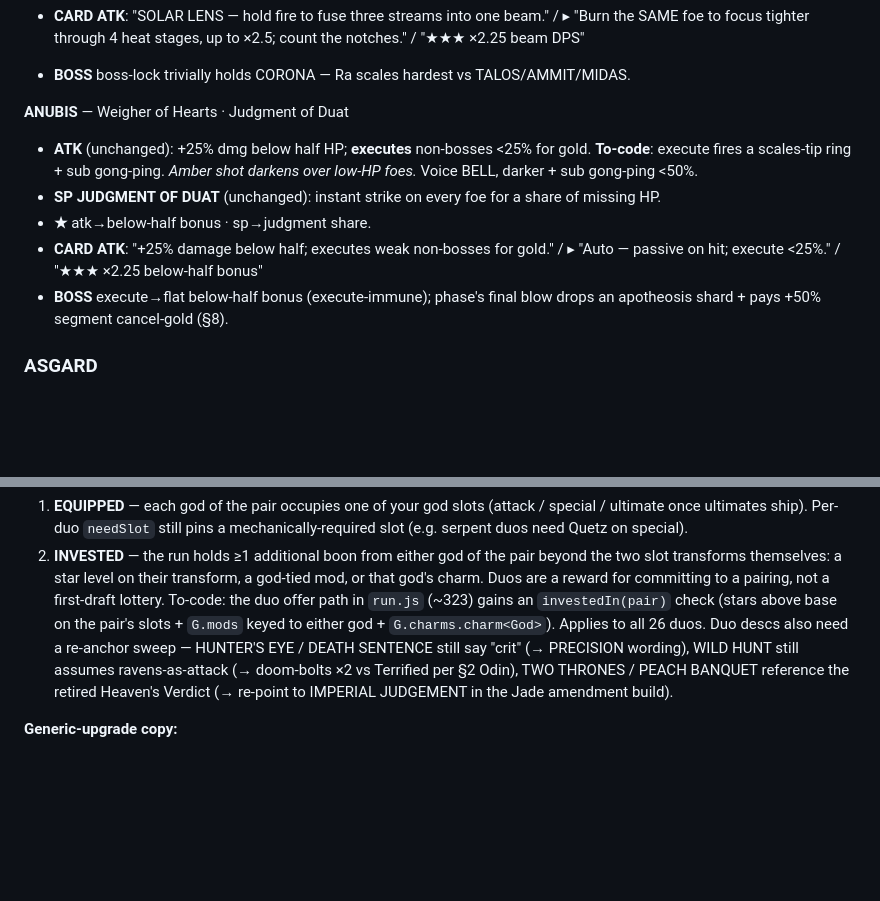
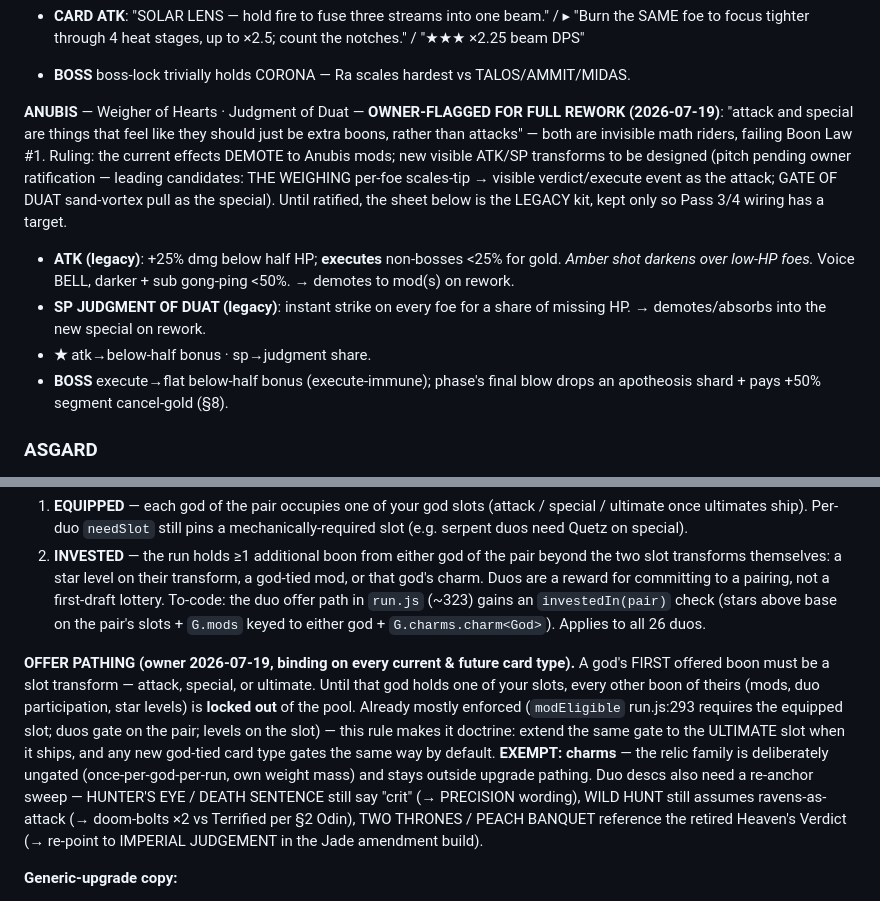
Before and after one commit to kangofthecastle/goldwake, a Markdown page: BOONS.md, 2 parts joined by grey strips. Drawn GitHub-style; blank space fills up the shorter version.

Commit message:
BOONS.md: offer-pathing doctrine + Anubis flagged for full rework
Owner 2026-07-19: a god's first boon must be a slot transform (attack/special/
ultimate) — all other god boons locked out until then; charms exempt (relics
sit outside upgrade pathing). Anubis attack+special ruled invisible math
riders — legacy effects demote to mods, new visible transforms pending pitch.

Co-Authored-By: Claude Fable 5 <noreply@anthropic.com>

```diff
--- a/BOONS.md
+++ b/BOONS.md
@@ -169,12 +169,17 @@ armory, Odin NINE NIGHTS, Heimdall THE BIFRÖST.
   through 4 heat stages, up to ×2.5; count the notches." / "★★★ ×2.25 beam DPS"
 - **BOSS** boss-lock trivially holds CORONA — Ra scales hardest vs TALOS/AMMIT/MIDAS.
 
-**ANUBIS** — Weigher of Hearts · Judgment of Duat
-- **ATK** (unchanged): +25% dmg below half HP; **executes** non-bosses <25% for gold. **To-code**: execute fires a
-  scales-tip ring + sub gong-ping. *Amber shot darkens over low-HP foes.* Voice BELL, darker + sub gong-ping <50%.
-- **SP JUDGMENT OF DUAT** (unchanged): instant strike on every foe for a share of missing HP.
+**ANUBIS** — Weigher of Hearts · Judgment of Duat — **OWNER-FLAGGED FOR FULL REWORK (2026-07-19)**: "attack
+and special are things that feel like they should just be extra boons, rather than attacks" — both are
+invisible math riders, failing Boon Law #1. Ruling: the current effects DEMOTE to Anubis mods; new visible
+ATK/SP transforms to be designed (pitch pending owner ratification — leading candidates: THE WEIGHING
+per-foe scales-tip → visible verdict/execute event as the attack; GATE OF DUAT sand-vortex pull as the
+special). Until ratified, the sheet below is the LEGACY kit, kept only so Pass 3/4 wiring has a target.
+- **ATK (legacy)**: +25% dmg below half HP; **executes** non-bosses <25% for gold. *Amber shot darkens over
+  low-HP foes.* Voice BELL, darker + sub gong-ping <50%. → demotes to mod(s) on rework.
+- **SP JUDGMENT OF DUAT (legacy)**: instant strike on every foe for a share of missing HP. → demotes/absorbs
+  into the new special on rework.
 - **★** atk→below-half bonus · sp→judgment share.
-- **CARD ATK**: "+25% damage below half; executes weak non-bosses for gold." / ▸ "Auto — passive on hit; execute <25%." / "★★★ ×2.25 below-half bonus"
 - **BOSS** execute→flat below-half bonus (execute-immune); phase's final blow drops an apotheosis shard + pays +50% segment cancel-gold (§8).
 
 ### ASGARD
@@ -451,7 +456,15 @@ SIGNATURE. The base 3-stream is a fixed baseline you grow with ATTACK POWER."* L
    transforms themselves: a star level on their transform, a god-tied mod, or that god's charm.
 Duos are a reward for committing to a pairing, not a first-draft lottery. To-code: the duo offer path in
 `run.js` (~323) gains an `investedIn(pair)` check (stars above base on the pair's slots + `G.mods` keyed to
-either god + `G.charms.charm<God>`). Applies to all 26 duos. Duo descs also need a re-anchor sweep — HUNTER'S
+either god + `G.charms.charm<God>`). Applies to all 26 duos.
+
+**OFFER PATHING (owner 2026-07-19, binding on every current & future card type).** A god's FIRST offered
+boon must be a slot transform — attack, special, or ultimate. Until that god holds one of your slots, every
+other boon of theirs (mods, duo participation, star levels) is **locked out** of the pool. Already mostly
+enforced (`modEligible` run.js:293 requires the equipped slot; duos gate on the pair; levels on the slot) —
+this rule makes it doctrine: extend the same gate to the ULTIMATE slot when it ships, and any new god-tied
+card type gates the same way by default. **EXEMPT: charms** — the relic family is deliberately ungated
+(once-per-god-per-run, own weight mass) and stays outside upgrade pathing. Duo descs also need a re-anchor sweep — HUNTER'S
 EYE / DEATH SENTENCE still say "crit" (→ PRECISION wording), WILD HUNT still assumes ravens-as-attack
 (→ doom-bolts ×2 vs Terrified per §2 Odin), TWO THRONES / PEACH BANQUET reference the retired Heaven's
 Verdict (→ re-point to IMPERIAL JUDGEMENT in the Jade amendment build).
```
